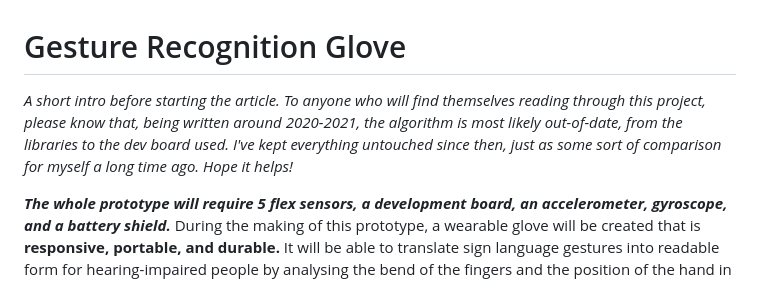
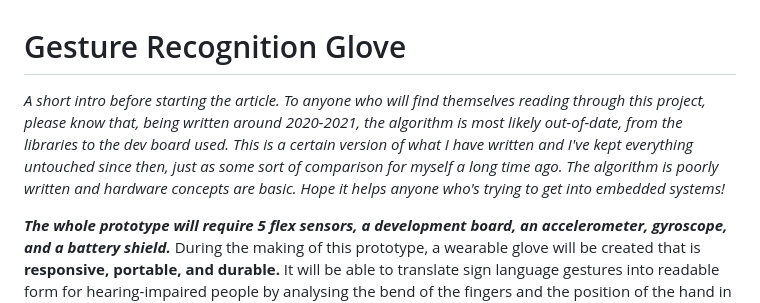
Before and after one commit to FrazzledTurtle/Gesture-Recognition-Glove, a Markdown page: README.md, the part around the change. Drawn GitHub-style.

Commit message:
Update README.md
Cleared description

```diff
--- a/README.md
+++ b/README.md
@@ -1,6 +1,6 @@
 # Gesture Recognition Glove
 
-*A short intro before starting the article. To anyone who will find themselves reading through this project, please know that, being written around 2020-2021, the algorithm is most likely out-of-date, from the libraries to the dev board used. I've kept everything untouched since then, just as some sort of comparison for myself a long time ago. Hope it helps!*
+*A short intro before starting the article. To anyone who will find themselves reading through this project, please know that, being written around 2020-2021, the algorithm is most likely out-of-date, from the libraries to the dev board used. This is a certain version of what I have written and I've kept everything untouched since then, just as some sort of comparison for myself a long time ago. The algorithm is poorly written and hardware concepts are basic. Hope it helps anyone who's trying to get into embedded systems!*
 
 ***The whole prototype will require 5 flex sensors, a development board, an accelerometer,
 gyroscope, and a battery shield.*** During the making of this prototype, a wearable glove will be created
```
